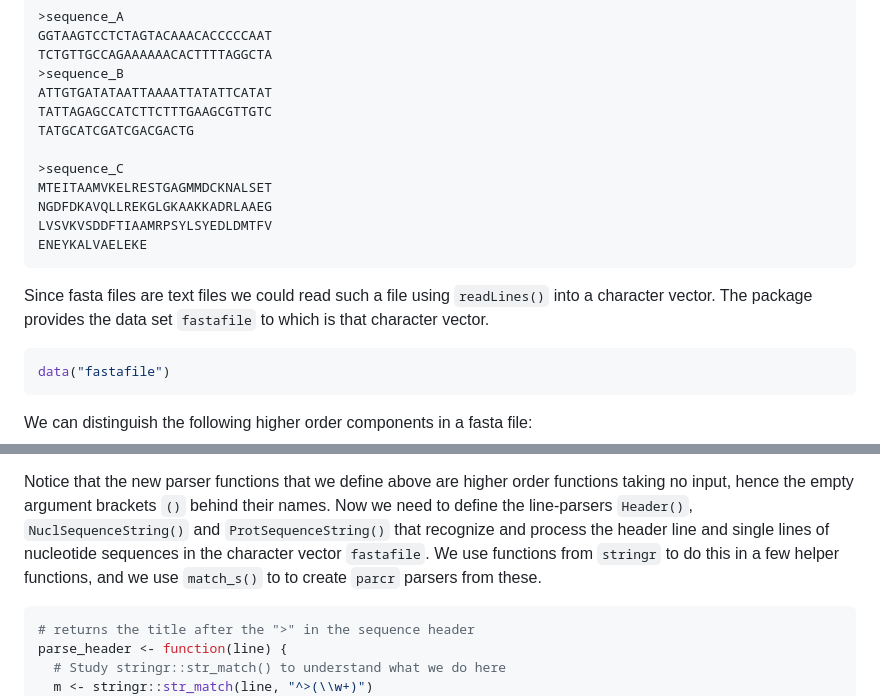
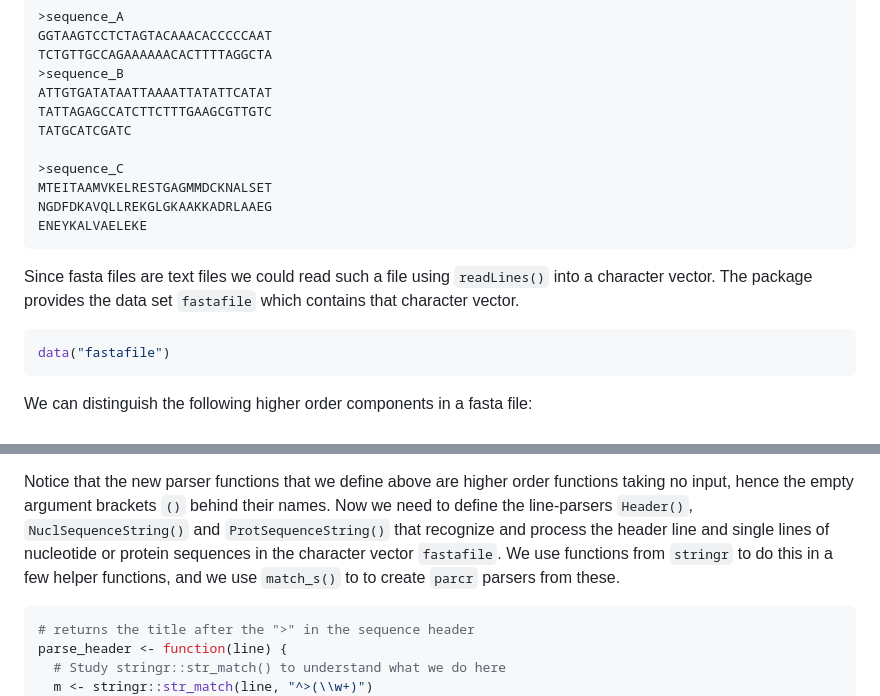
Before and after one commit to SystemsBioinformatics/parcr, a Markdown page: README.md, 2 parts joined by grey strips. Drawn GitHub-style.

Commit message:
corrected typo

````diff
--- a/README.md
+++ b/README.md
@@ -47,18 +47,17 @@ TCTGTTGCCAGAAAAAACACTTTTAGGCTA
 >sequence_B
 ATTGTGATATAATTAAAATTATATTCATAT
 TATTAGAGCCATCTTCTTTGAAGCGTTGTC
-TATGCATCGATCGACGACTG
+TATGCATCGATC
 
 >sequence_C
 MTEITAAMVKELRESTGAGMMDCKNALSET
 NGDFDKAVQLLREKGLGKAAKKADRLAAEG
-LVSVKVSDDFTIAAMRPSYLSYEDLDMTFV
 ENEYKALVAELEKE
 ```
 
 Since fasta files are text files we could read such a file using `readLines()`
-into a character vector. The package provides the data set `fastafile` to
-which is that character vector.
+into a character vector. The package provides the data set `fastafile` which
+contains that character vector.
 
 ```r
 data("fastafile")
@@ -121,9 +120,9 @@ Notice that the new parser functions that we define above are higher order
 functions taking no input, hence the empty argument brackets `()` behind their
 names. Now we need to define the line-parsers `Header()`, `NuclSequenceString()`
 and `ProtSequenceString()` that recognize and process the header line and
-single lines of nucleotide sequences in the character vector `fastafile`. We
-use functions from `stringr` to do this in a few helper functions, and we use
-`match_s()` to to create `parcr` parsers from these.
+single lines of nucleotide or protein sequences in the character vector
+`fastafile`. We use functions from `stringr` to do this in a few helper
+functions, and we use `match_s()` to to create `parcr` parsers from these.
 
 ```r
 # returns the title after the ">" in the sequence header
````
